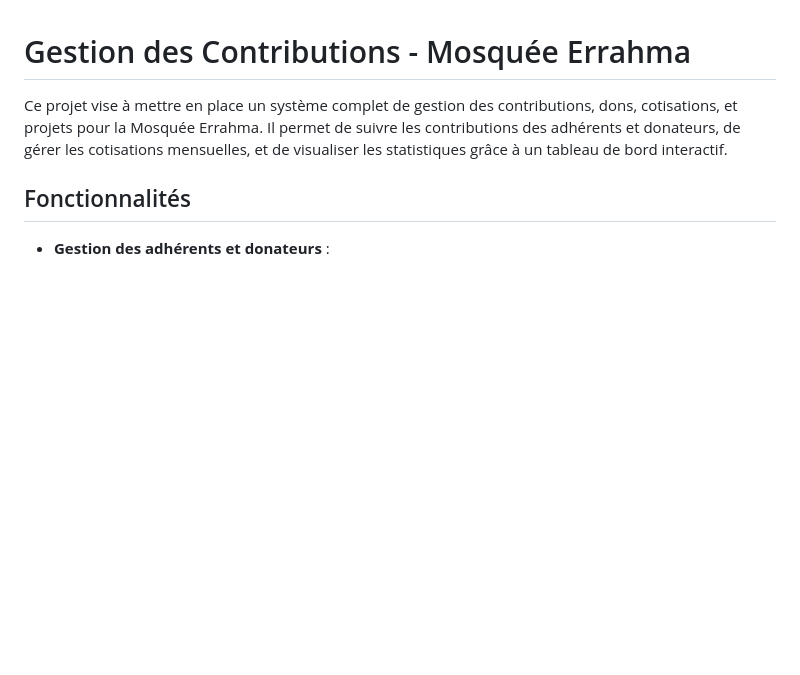
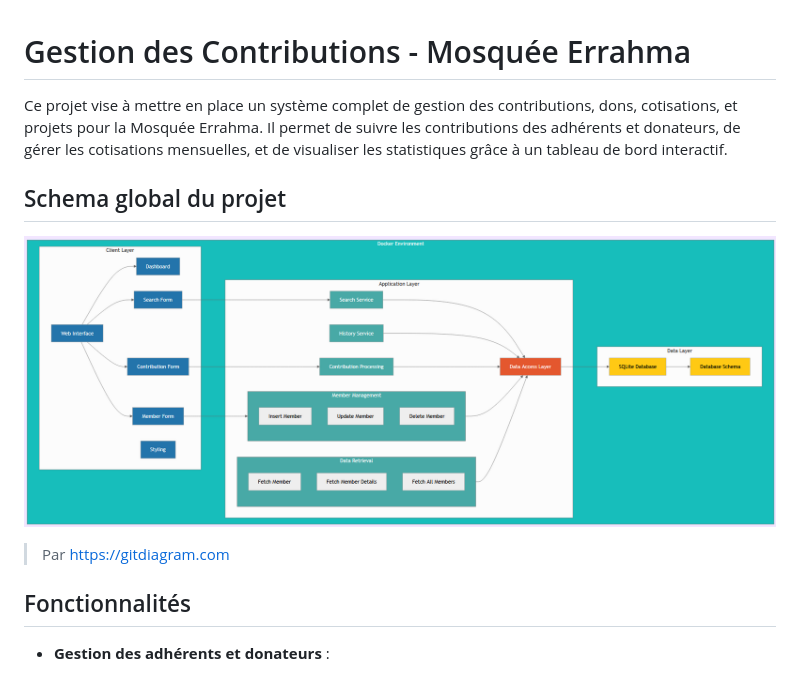
Before and after one commit to Tutanka01/Mosquee-Site-Don, a Markdown page: readme.md, the part around the change. GitHub-like rendering; pictures changed too: images/schema.png (added); blank space fills up the shorter version.

```diff
--- a/readme.md
+++ b/readme.md
@@ -1,6 +1,12 @@
 # Gestion des Contributions - Mosquée Errahma
 
 Ce projet vise à mettre en place un système complet de gestion des contributions, dons, cotisations, et projets pour la Mosquée Errahma. Il permet de suivre les contributions des adhérents et donateurs, de gérer les cotisations mensuelles, et de visualiser les statistiques grâce à un tableau de bord interactif.
+
+## Schema global du projet
+
+![schema.png](images/schema.png)
+
+> Par https://gitdiagram.com
 
 ## Fonctionnalités
 
```
